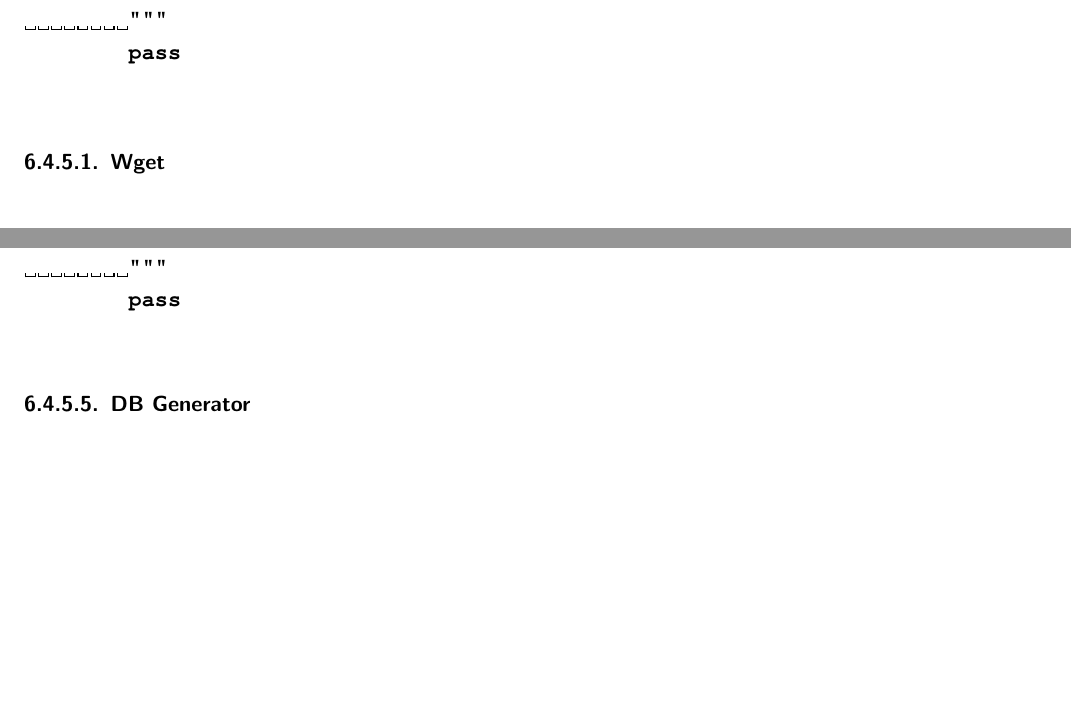
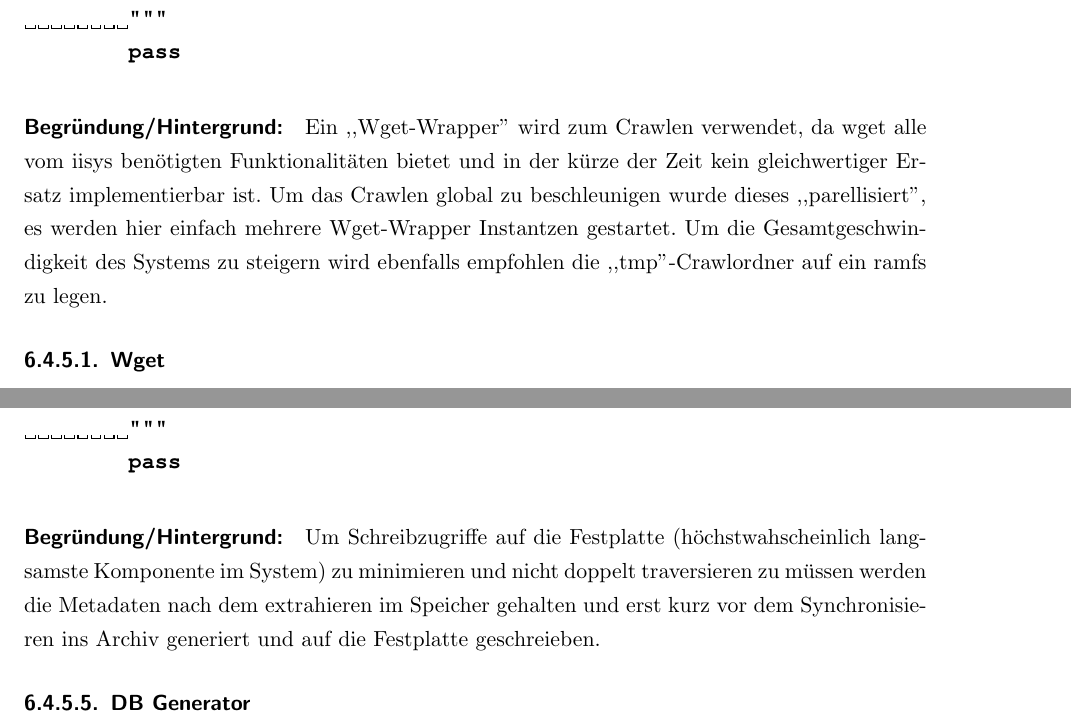
Before and after one commit to studentkittens/webarchive, a LaTeX document (doku/dokumentation.tex, which reads doku/design/backend/backend.tex): two parts of pages 28 and 32 of 49, joined at a grey line, cut so that both start at the same text, the shorter picture padded with empty space. Compiled offline with pdfLaTeX; a missing font is replaced by an installed copy or a similar font.

Commit message:
minor changes

```diff
--- a/doku/design/backend/backend.tex
+++ b/doku/design/backend/backend.tex
@@ -249,6 +249,13 @@ class CrawlJob():
         """
         pass
 \end{lstlisting}
+\paragraph{Begründung/Hintergrund:}
+\label{par:begr_ndung_hintergrund_}
+Ein ,,Wget-Wrapper'' wird zum Crawlen verwendet, da wget alle vom iisys benötigten Funktionalitäten bietet und
+in der kürze der Zeit kein gleichwertiger Ersatz implementierbar ist. Um das Crawlen global zu
+beschleunigen wurde dieses ,,parellisiert'', es werden hier einfach mehrere Wget-Wrapper Instantzen gestartet.
+Um die Gesamtgeschwindigkeit des Systems zu steigern wird ebenfalls empfohlen die ,,tmp''-Crawlordner auf ein
+ramfs zu legen.
 
 \subsubsection{Wget}
 \label{ssub:wget}
@@ -433,7 +448,14 @@ class XmlGenerator:
         pass
 \end{lstlisting}
 % paragraph schnittstelle_ (end)
+\paragraph{Begründung/Hintergrund:}
+\label{par:begr_ndung_hintergrund_}
+Um Schreibzugriffe auf die Festplatte (höchstwahscheinlich langsamste Komponente im System) zu minimieren
+und nicht doppelt traversieren zu müssen werden die Metadaten nach dem extrahieren im Speicher gehalten und
+erst kurz vor dem Synchronisieren ins Archiv generiert und auf die Festplatte geschreieben.
 
+
+% paragraph begr_ndung_hintergrund_ (end)
 \subsubsection{DB Generator}
 \label{ssub:dbgen}
 \paragraph{Beschreibung:}
```
Also changed, not shown: doku/design/backend/backend.tex (18 more changed lines).
